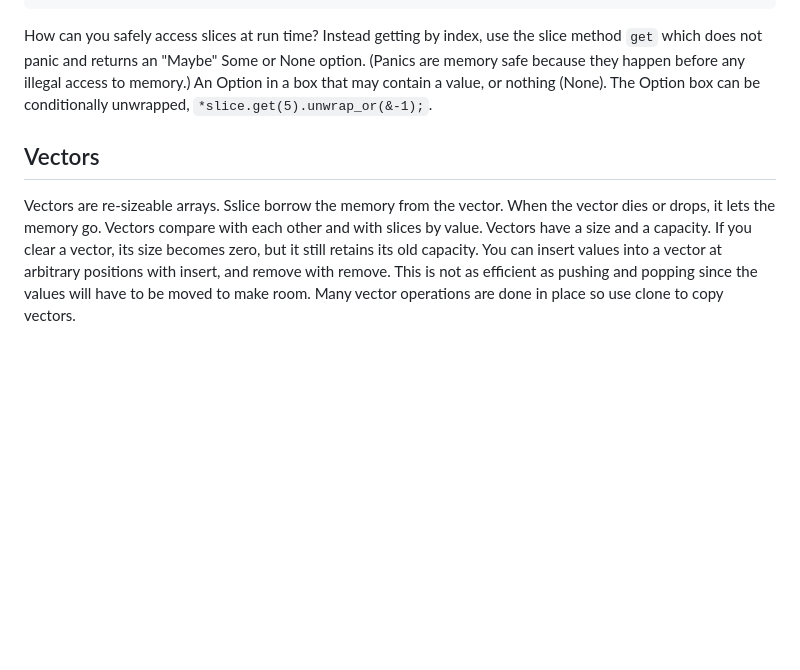
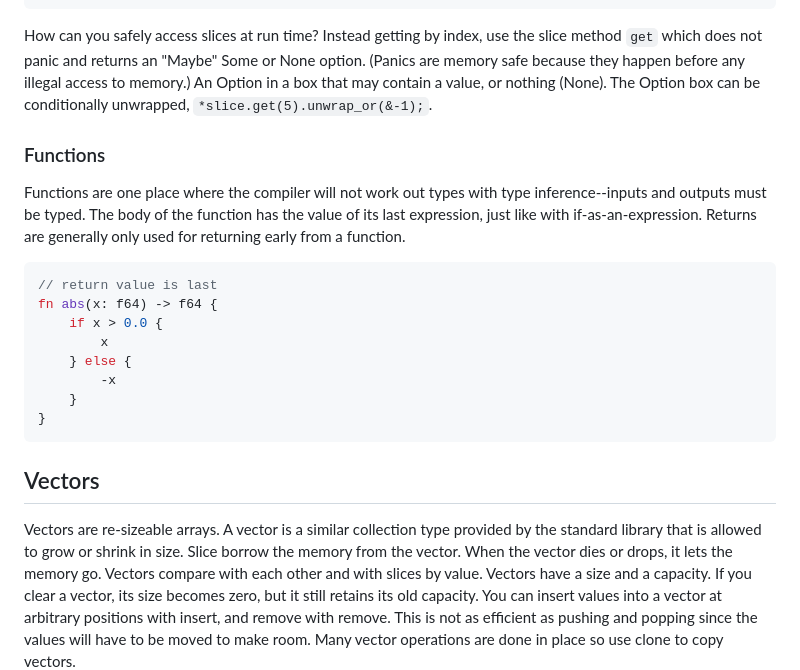
Before and after one commit to melaniebrgr/learning-computer-science, a Markdown page: 04-rust/01-introduction.md, the part around one of its changes. Drawn GitHub-style; blank space fills up the shorter version.

````diff
--- a/04-rust/01-introduction.md
+++ b/04-rust/01-introduction.md
@@ -110,10 +140,28 @@ Instead getting by index, use the slice method `get` which does not panic and re
 An Option in a box that may contain a value, or nothing (None).
 The Option box can be conditionally unwrapped, `*slice.get(5).unwrap_or(&-1);`.
 
+### Functions
+
+Functions are one place where the compiler will not work out types with type inference--inputs and outputs must be typed.
+The body of the function has the value of its last expression, just like with if-as-an-expression.
+Returns are generally only used for returning early from a function.
+
+```rust
+// return value is last
+fn abs(x: f64) -> f64 {
+    if x > 0.0 {
+        x
+    } else {
+        -x
+    }
+}
+```
+
 ## Vectors
 
 Vectors are re-sizeable arrays.
-Sslice borrow the memory from the vector.
+A vector is a similar collection type provided by the standard library that is allowed to grow or shrink in size.
+Slice borrow the memory from the vector.
 When the vector dies or drops, it lets the memory go.
 Vectors compare with each other and with slices by value.
 Vectors have a size and a capacity. If you clear a vector, its size becomes zero, but it still retains its old capacity.
````
Also changed, not shown: other parts of 04-rust/01-introduction.md (+54 -22 lines).
